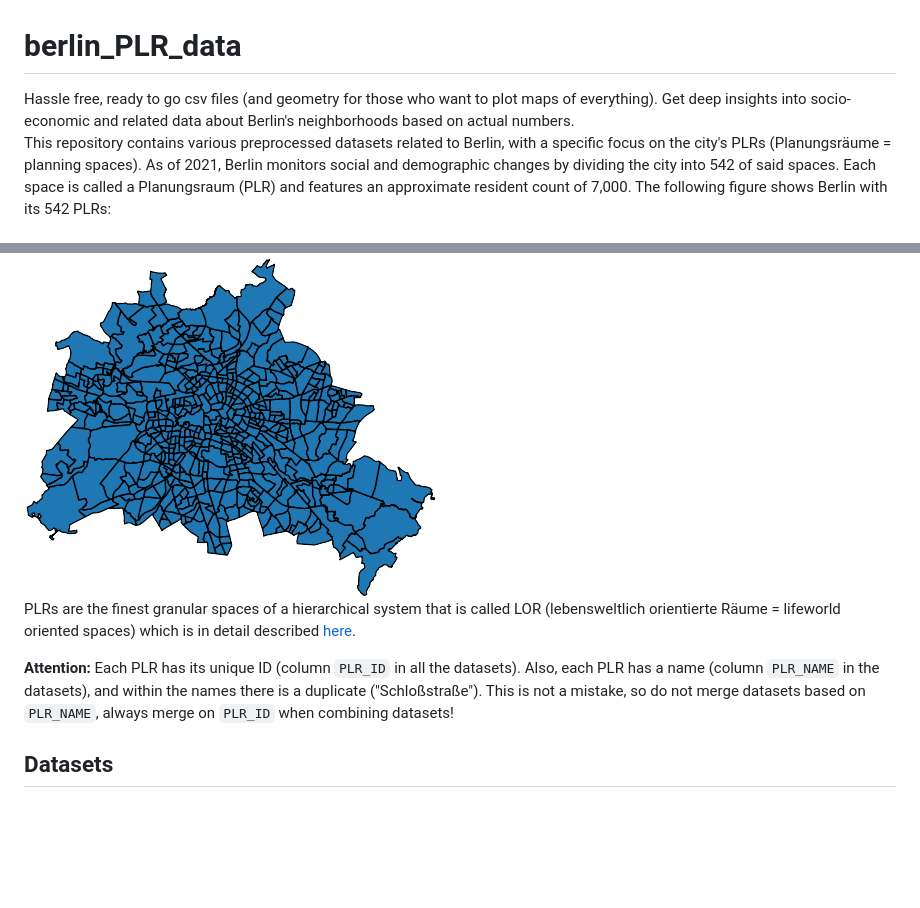
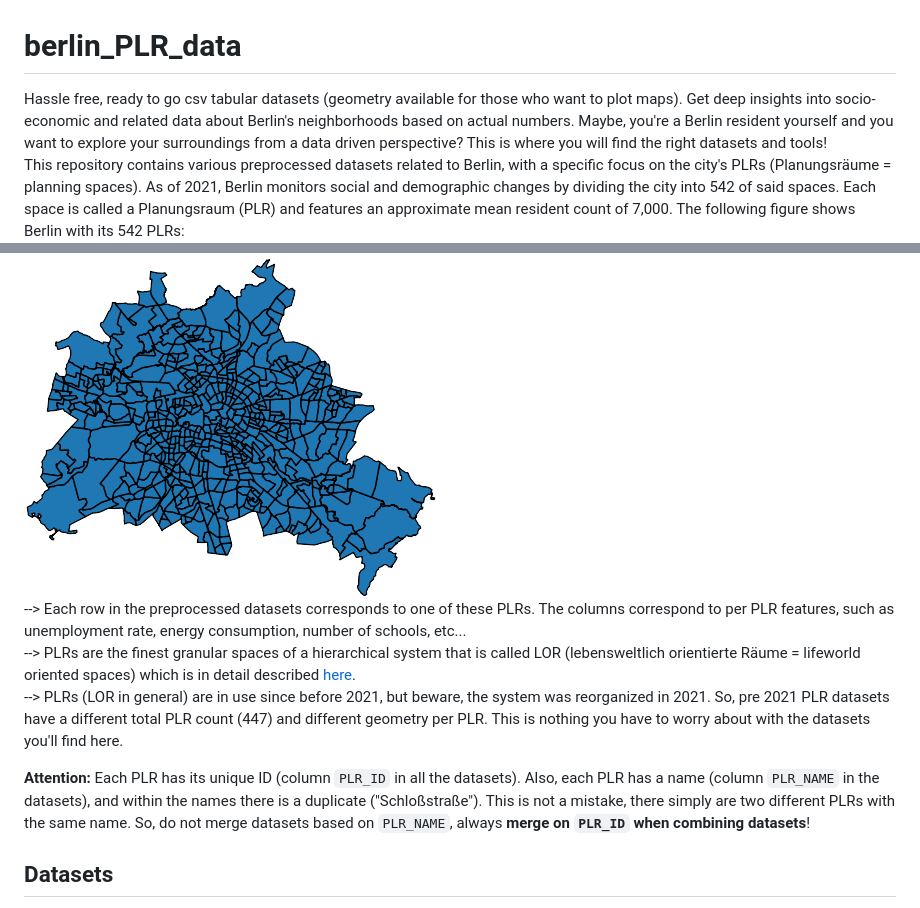
Before and after one commit to tesch-ch/berlin_PLR_data, a Markdown page: README.md, 2 parts joined by grey strips. GitHub-like rendering; blank space fills up the shorter version.

```diff
--- a/README.md
+++ b/README.md
@@ -1,12 +1,14 @@
 # berlin_PLR_data
-Hassle free, ready to go csv files (and geometry for those who want to plot maps of everything). Get deep insights into socio-economic and related data about Berlin's neighborhoods based on actual numbers.
+Hassle free, ready to go csv tabular datasets (geometry available for those who want to plot maps). Get deep insights into socio-economic and related data about Berlin's neighborhoods based on actual numbers. Maybe, you're a Berlin resident yourself and you want to explore your surroundings from a data driven perspective? This is where you will find the right datasets and tools!
 This repository contains various preprocessed datasets related to Berlin, with a specific focus on the city's PLRs (Planungsräume = planning spaces).
 As of 2021, Berlin monitors social and demographic changes by dividing the city into 542 of said spaces.
-Each space is called a Planungsraum (PLR) and features an approximate resident count of 7,000. The following figure shows Berlin with its 542 PLRs:
+Each space is called a Planungsraum (PLR) and features an approximate mean resident count of 7,000. The following figure shows Berlin with its 542 PLRs:
 ![Berlin with its 542 PLRs](auxiliary/plr.png)
-PLRs are the finest granular spaces of a hierarchical system that is called LOR (lebensweltlich orientierte Räume = lifeworld oriented spaces) which is in detail described [here](https://www.berlin.de/sen/sbw/stadtdaten/stadtwissen/sozialraumorientierte-planungsgrundlagen/lebensweltlich-orientierte-raeume/).
+--> Each row in the preprocessed datasets corresponds to one of these PLRs. The columns correspond to per PLR features, such as unemployment rate, energy consumption, number of schools, etc...
+--> PLRs are the finest granular spaces of a hierarchical system that is called LOR (lebensweltlich orientierte Räume = lifeworld oriented spaces) which is in detail described [here](https://www.berlin.de/sen/sbw/stadtdaten/stadtwissen/sozialraumorientierte-planungsgrundlagen/lebensweltlich-orientierte-raeume/).
+--> PLRs (LOR in general) are in use since before 2021, but beware, the system was reorganized in 2021. So, pre 2021 PLR datasets have a different total PLR count (447) and different geometry per PLR. This is nothing you have to worry about with the datasets you'll find here.
 
-**Attention:** Each PLR has its unique ID (column `PLR_ID` in all the datasets). Also, each PLR has a name (column `PLR_NAME` in the datasets), and within the names there is a duplicate ("Schloßstraße"). This is not a mistake, so do not merge datasets based on `PLR_NAME`, always merge on `PLR_ID` when combining datasets!
+**Attention:** Each PLR has its unique ID (column `PLR_ID` in all the datasets). Also, each PLR has a name (column `PLR_NAME` in the datasets), and within the names there is a duplicate ("Schloßstraße"). This is not a mistake, there simply are two different PLRs with the same name. So, do not merge datasets based on `PLR_NAME`, always **merge on `PLR_ID` when combining datasets**!
 
 ## Datasets
 - Addresses / Adressen: All addresses in Berlin with their respective PLR (no PLR granularity). Can be used for finding an address' PLR.
```
Also changed, not shown: other parts of README.md (+16 -12 lines), data/monitoring_soziale_stadtentwicklung_2021/README.md (+1 -1 lines), auxiliary/animation_cropped.gif (added), 4 other files.
